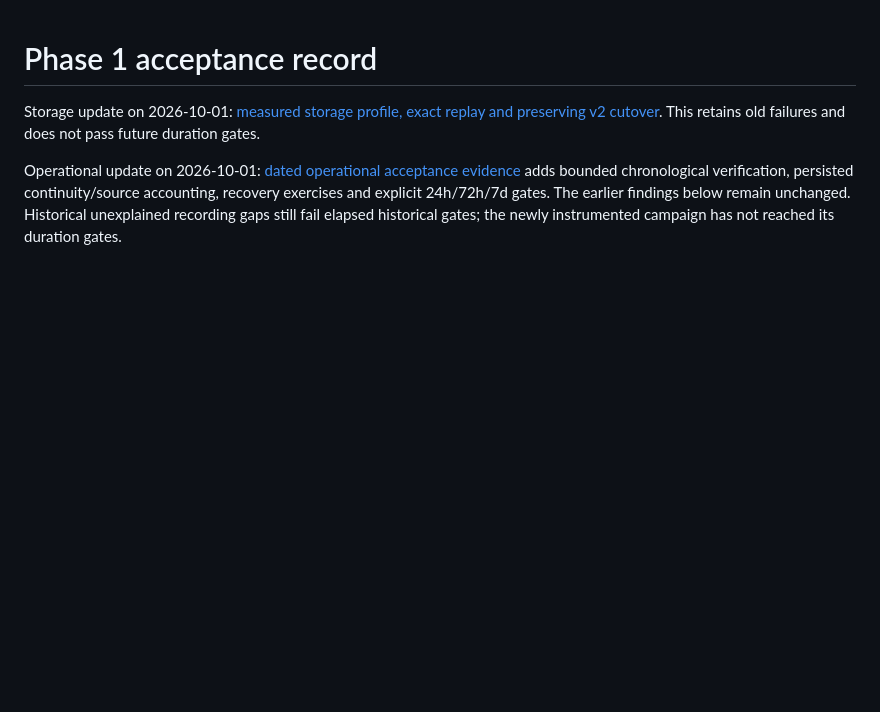
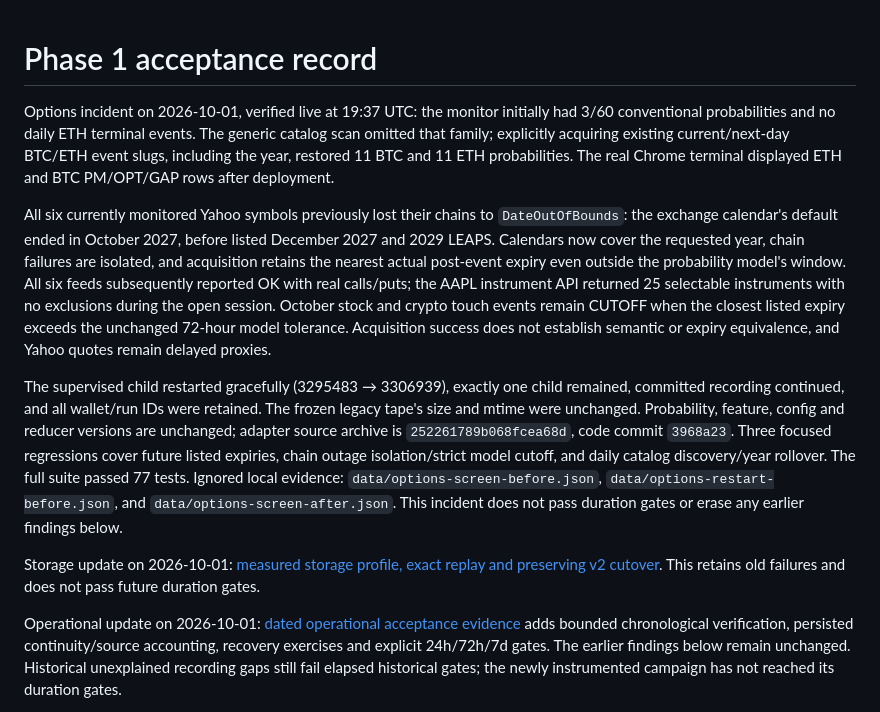
Before and after one commit to M-o-liver/basis, a Markdown page: docs/phase1-acceptance.md, the part around the change. Rendered like a GitHub page; blank space fills up the shorter version.

Commit message:
Record live options recovery and remaining expiry limits

```diff
--- a/docs/phase1-acceptance.md
+++ b/docs/phase1-acceptance.md
@@ -1,4 +1,32 @@
 # Phase 1 acceptance record
+
+Options incident on 2026-10-01, verified live at 19:37 UTC: the monitor initially
+had 3/60 conventional probabilities and no daily ETH terminal events. The generic
+catalog scan omitted that family; explicitly acquiring existing current/next-day
+BTC/ETH event slugs, including the year, restored 11 BTC and 11 ETH probabilities.
+The real Chrome terminal displayed ETH and BTC PM/OPT/GAP rows after deployment.
+
+All six currently monitored Yahoo symbols previously lost their chains to
+`DateOutOfBounds`: the exchange calendar's default ended in October 2027, before
+listed December 2027 and 2029 LEAPS. Calendars now cover the requested year, chain
+failures are isolated, and acquisition retains the nearest actual post-event
+expiry even outside the probability model's window. All six feeds subsequently
+reported OK with real calls/puts; the AAPL instrument API returned 25 selectable
+instruments with no exclusions during the open session. October stock and crypto
+touch events remain CUTOFF when the closest listed expiry exceeds the unchanged
+72-hour model tolerance. Acquisition success does not establish semantic or
+expiry equivalence, and Yahoo quotes remain delayed proxies.
+
+The supervised child restarted gracefully (3295483 → 3306939), exactly one child
+remained, committed recording continued, and all wallet/run IDs were retained.
+The frozen legacy tape's size and mtime were unchanged. Probability, feature,
+config and reducer versions are unchanged; adapter source archive is
+`252261789b068fcea68d`, code commit `3968a23`. Three focused regressions cover
+future listed expiries, chain outage isolation/strict model cutoff, and daily
+catalog discovery/year rollover. The full suite passed 77 tests. Ignored local
+evidence: `data/options-screen-before.json`, `data/options-restart-before.json`,
+and `data/options-screen-after.json`. This incident does not pass duration gates
+or erase any earlier findings below.
 
 Storage update on 2026-10-01: [measured storage profile, exact replay and preserving v2 cutover](storage-profile-2026-10-01.md). This retains old failures and does not pass future duration gates.
 
```
